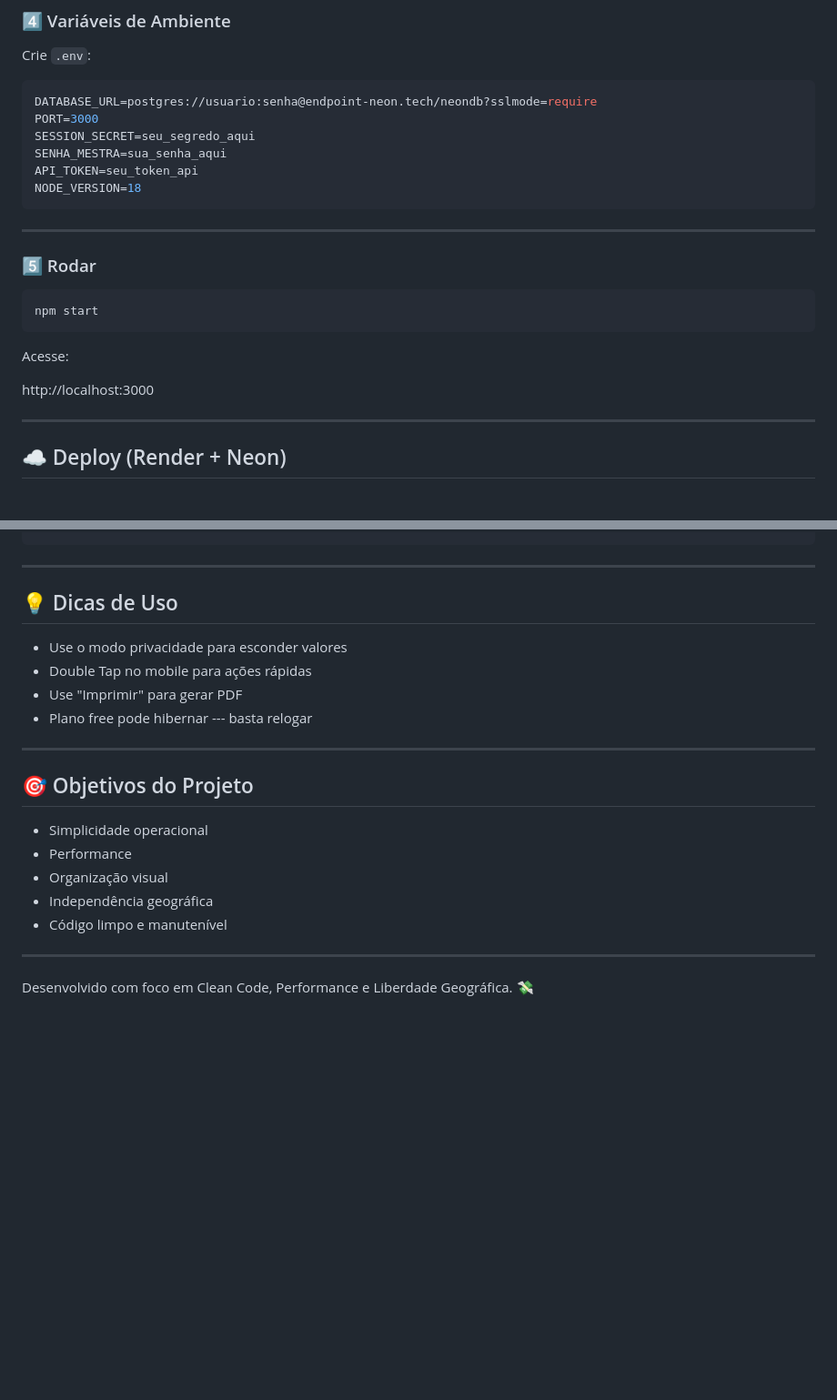
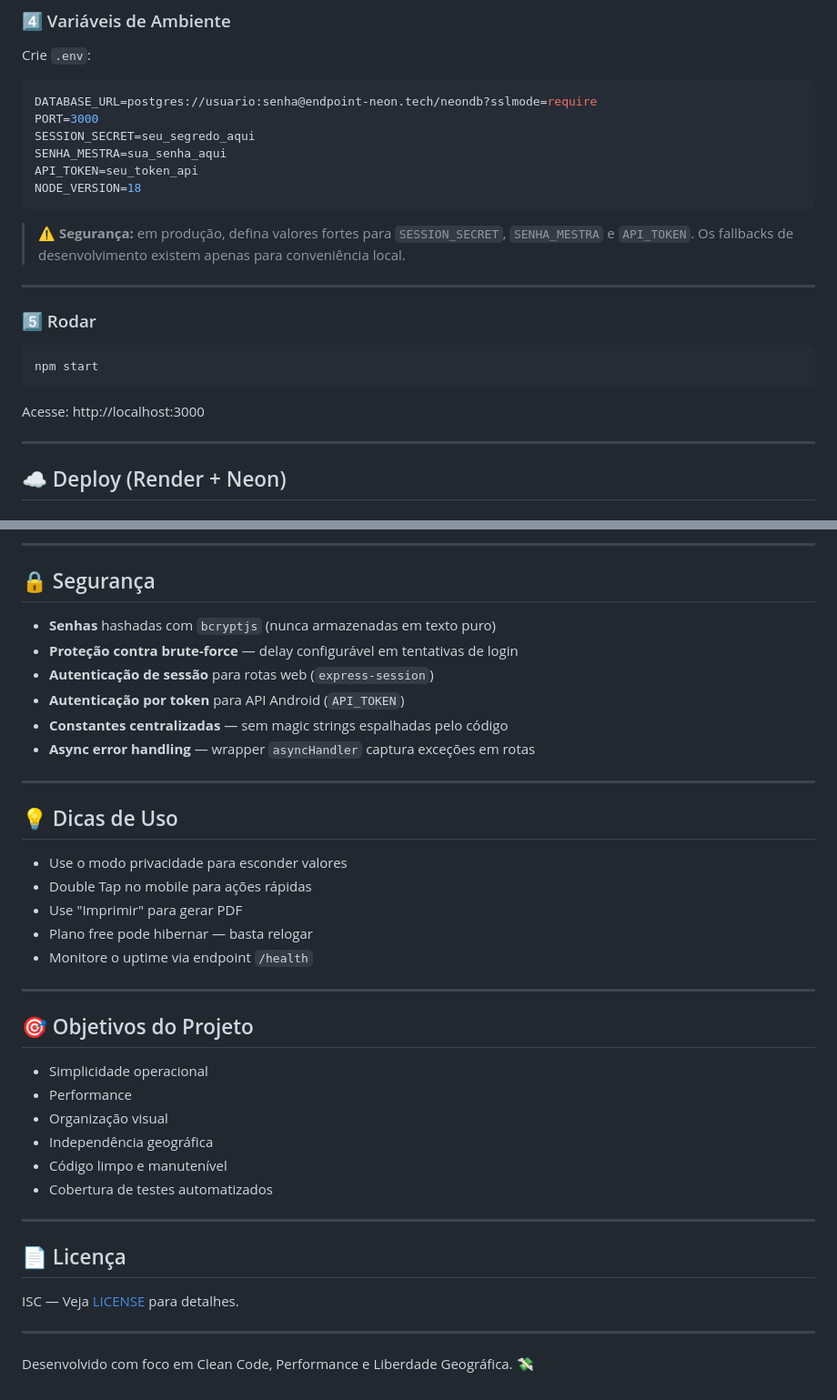
Before and after one commit to dougllassillva27/contas-a-pagar2, a Markdown page: README.md, 2 parts joined by grey strips. Shown at 91% size. GitHub-like rendering; blank space fills up the shorter version.

````diff
--- a/README.md
+++ b/README.md
@@ -198,6 +241,10 @@ API_TOKEN=seu_token_api
 NODE_VERSION=18
 ```
 
+> ⚠️ **Segurança:** em produção, defina valores fortes para
+> `SESSION_SECRET`, `SENHA_MESTRA` e `API_TOKEN`. Os fallbacks
+> de desenvolvimento existem apenas para conveniência local.
+
 ---
 
 ### 5️⃣ Rodar
@@ -206,9 +253,7 @@ NODE_VERSION=18
 npm start
 ```
 
-Acesse:
-
-http://localhost:3000
+Acesse: http://localhost:3000
 
 ---
 
@@ -304,3 +359,13 @@ O projeto segue uma arquitetura **modular** com separação clara de responsabil
+---
+
+## 🔒 Segurança
+
+- **Senhas** hashadas com `bcryptjs` (nunca armazenadas em texto puro)
+- **Proteção contra brute-force** — delay configurável em tentativas de login
+- **Autenticação de sessão** para rotas web (`express-session`)
+- **Autenticação por token** para API Android (`API_TOKEN`)
+- **Constantes centralizadas** — sem magic strings espalhadas pelo código
+- **Async error handling** — wrapper `asyncHandler` captura exceções em rotas
 
 ---
 
@@ -309,7 +374,8 @@ O projeto segue uma arquitetura **modular** com separação clara de responsabil
 - Use o modo privacidade para esconder valores
 - Double Tap no mobile para ações rápidas
 - Use "Imprimir" para gerar PDF
-- Plano free pode hibernar --- basta relogar
+- Plano free pode hibernar — basta relogar
+- Monitore o uptime via endpoint `/health`
 
 ---
 
@@ -320,6 +386,13 @@ O projeto segue uma arquitetura **modular** com separação clara de responsabil
 - Organização visual
 - Independência geográfica
 - Código limpo e manutenível
+- Cobertura de testes automatizados
+
+---
+
+## 📄 Licença
+
+ISC — Veja [LICENSE](LICENSE) para detalhes.
 
 ---
 
````
Also changed, not shown: other parts of README.md (+112 -59 lines).
